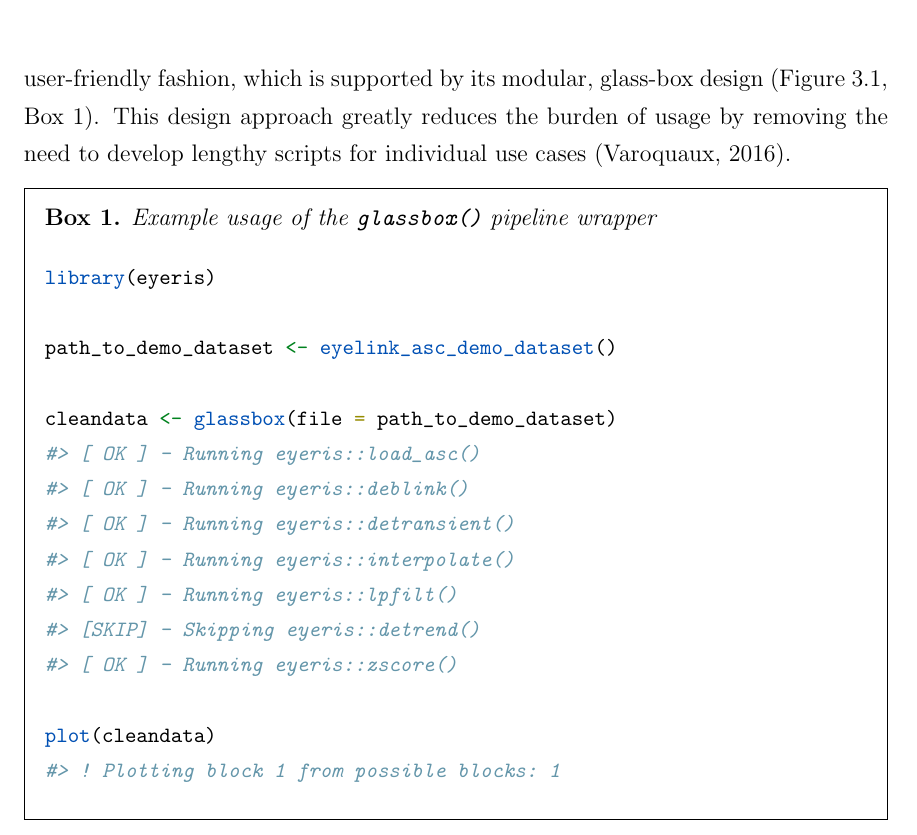
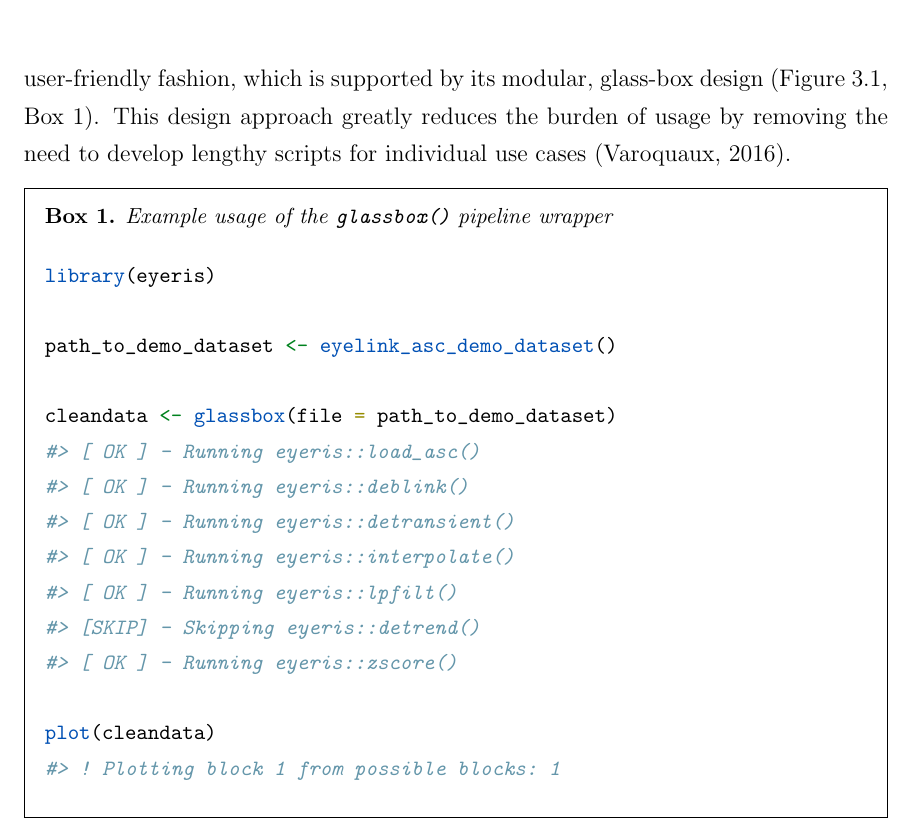
Before and after one commit to shawntz/phd-dissertation-stanford, a LaTeX thesis (main.tex, which reads packages.tex): part of page 33 of 88, cut so that both start at the same text. Compiled offline with pdfLaTeX.

Commit message:
Update packages.tex

```diff
--- a/packages.tex
+++ b/packages.tex
@@ -5,6 +5,9 @@
 \usepackage{mdframed}
 \usepackage{xcolor}
 \usepackage{listings}
+\usepackage{amssymb}
+\usepackage{tabularx}
+\newcolumntype{C}{>{\centering\arraybackslash}X}
 \usepackage{hyperref}
 
 \definecolor{rkeyword}{RGB}{0,80,180}
@@ -51,7 +54,7 @@
    \label{box:#1}%
    \addcontentsline{lob}{eyerisbox}{\protect\numberline{\theeyerisbox}#2}%
    \begin{mdframed}[backgroundcolor=white,linecolor=black,linewidth=0.5pt,innerleftmargin=10pt,innerrightmargin=10pt,innertopmargin=10pt,innerbottommargin=10pt,nobreak=true]%
-   \sloppy\emergencystretch=3em%
+   \small\sloppy\emergencystretch=3em%
    \noindent\textbf{Box~\theeyerisbox.} \textit{#2}\par\medskip}
   {\end{mdframed}}
 
```
